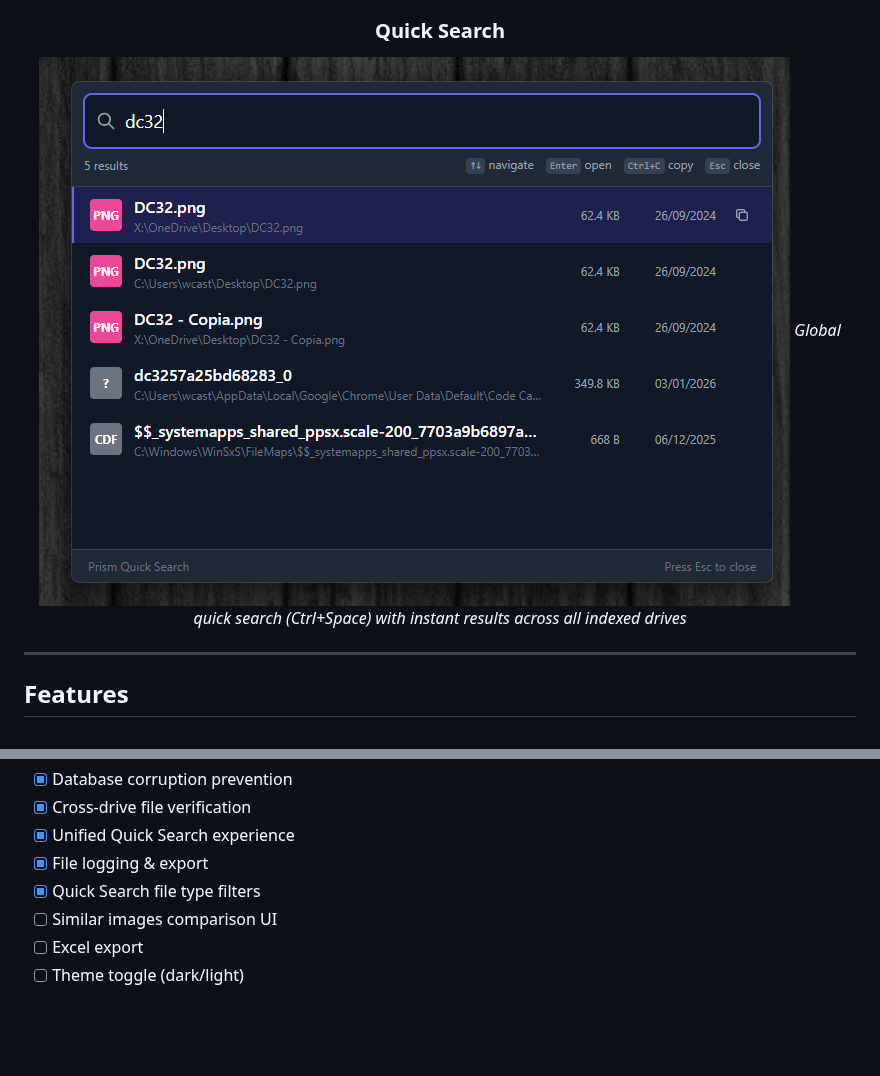
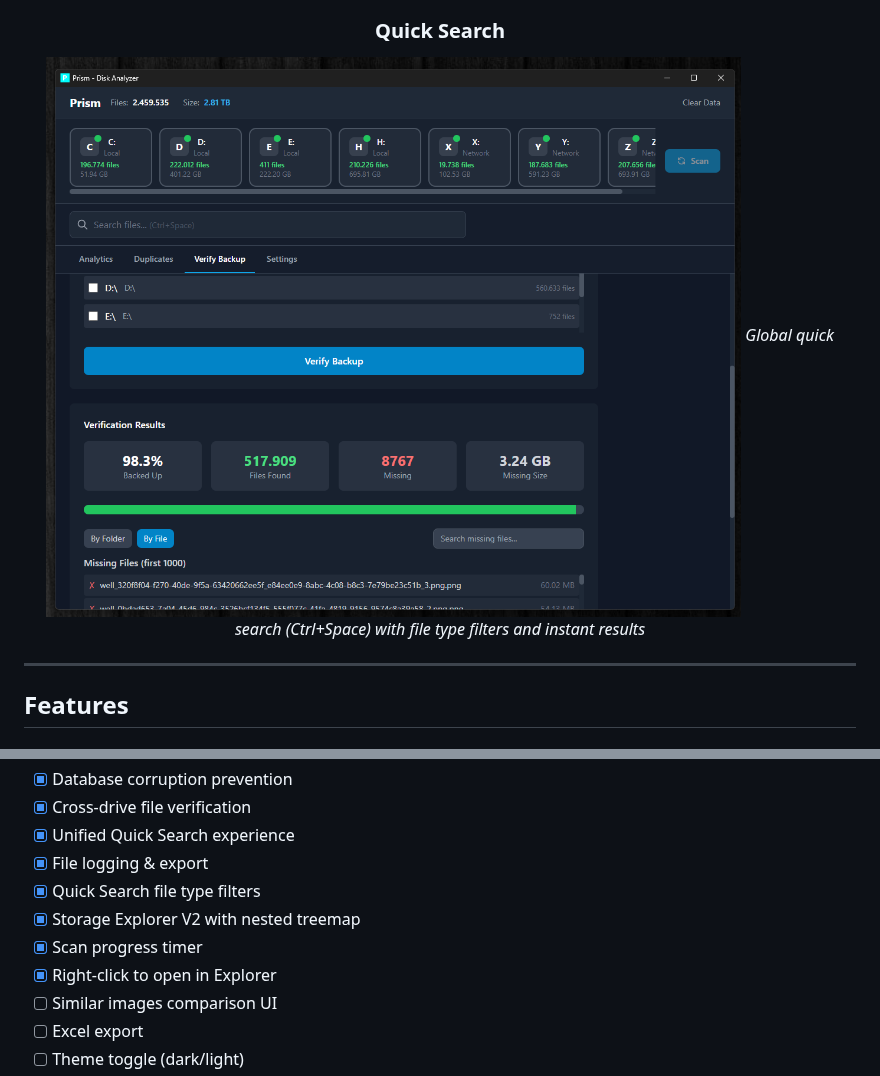
Before and after one commit to caste9612/Prism, a Markdown page: README.md, 2 parts joined by grey strips. GitHub-like rendering; pictures changed too: docs/screenshots/quick-search.png; blank space fills up the shorter version.

```diff
--- a/README.md
+++ b/README.md
@@ -28,7 +32,7 @@ Scan millions of files in seconds, find duplicates, and visualize your storage l
 
 ### Quick Search
 ![Quick Search](docs/screenshots/quick-search.png)
-*Global quick search (Ctrl+Space) with instant results across all indexed drives*
+*Global quick search (Ctrl+Space) with file type filters and instant results*
 
 </div>
 
@@ -248,6 +253,9 @@ npm run tauri build    # Production build
 - [x] Unified Quick Search experience
 - [x] File logging & export
 - [x] Quick Search file type filters
+- [x] Storage Explorer V2 with nested treemap
+- [x] Scan progress timer
+- [x] Right-click to open in Explorer
 - [ ] Similar images comparison UI
 - [ ] Excel export
 - [ ] Theme toggle (dark/light)
```
Also changed, not shown: other parts of README.md (+9 -4 lines), docs/screenshots/dashboard.png, docs/screenshots/storage-explorer.png (added).
